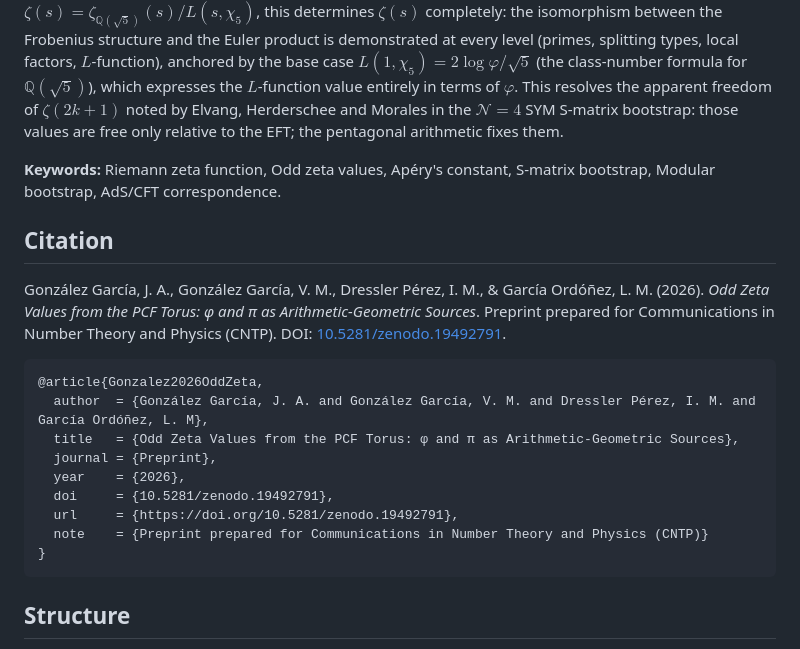
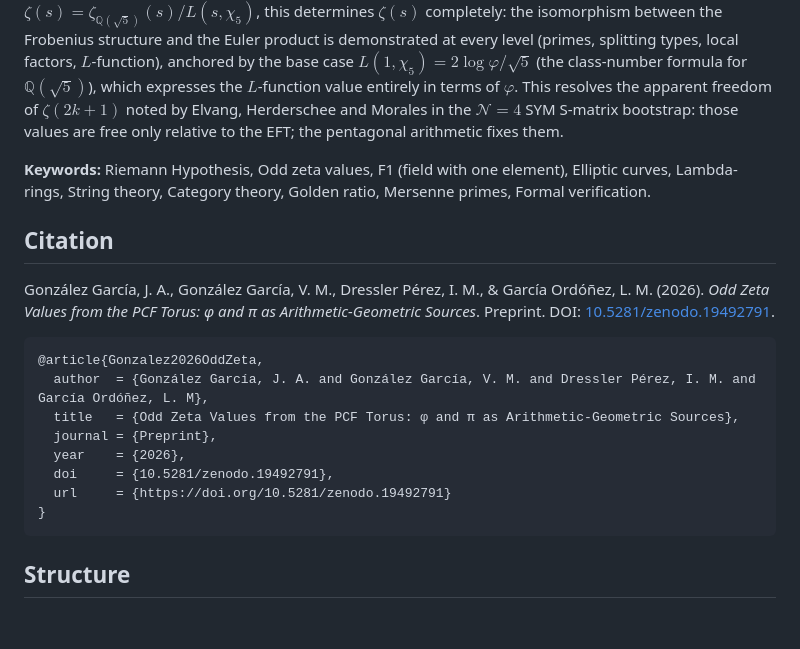
Before and after one commit to omega-pcf/02-odd-zeta, a Markdown page: README.md, the part around the change. GitHub-like rendering; blank space fills up the shorter version.

Commit message:
docs: remove journal prep note and sync keywords

````diff
--- a/README.md
+++ b/README.md
@@ -16,11 +16,11 @@
 
 We demonstrate that the odd values $\zeta(2k+1)$ of the Riemann zeta function are structurally determined by $\varphi=(1+\sqrt{5})/2$ and $\pi$. The Euler product of $\zeta$ is built from local factors $f_p(s)$, one for each prime. We prove that the Frobenius lift $\varphi^p = F_p\varphi + F_{p-1}$—where $F_n$ is the $n$-th Fibonacci number—determines the splitting type of every prime $p$ in $\mathbb{Z}[\varphi]$, and hence every $f_p(s)$. Through the Dedekind factorisation $\zeta(s) = \zeta_{\mathbb{Q}(\sqrt{5})}(s)/L(s,\chi_5)$, this determines $\zeta(s)$ completely: the isomorphism between the Frobenius structure and the Euler product is demonstrated at every level (primes, splitting types, local factors, $L$-function), anchored by the base case $L(1,\chi_5) = 2\log\varphi/\sqrt{5}$ (the class-number formula for $\mathbb{Q}(\sqrt{5})$), which expresses the $L$-function value entirely in terms of $\varphi$. This resolves the apparent freedom of $\zeta(2k+1)$ noted by Elvang, Herderschee and Morales in the $\mathcal{N}{=}4$ SYM S-matrix bootstrap: those values are free only relative to the EFT; the pentagonal arithmetic fixes them.
 
-**Keywords:** Riemann zeta function, Odd zeta values, Apéry's constant, S-matrix bootstrap, Modular bootstrap, AdS/CFT correspondence.
+**Keywords:** Riemann Hypothesis, Odd zeta values, F1 (field with one element), Elliptic curves, Lambda-rings, String theory, Category theory, Golden ratio, Mersenne primes, Formal verification.
 
 ## Citation
 
-González García, J. A., González García, V. M., Dressler Pérez, I. M., & García Ordóñez, L. M. (2026). *Odd Zeta Values from the PCF Torus: φ and π as Arithmetic-Geometric Sources*. Preprint prepared for Communications in Number Theory and Physics (CNTP). DOI: [10.5281/zenodo.19492791](https://doi.org/10.5281/zenodo.19492791).
+González García, J. A., González García, V. M., Dressler Pérez, I. M., & García Ordóñez, L. M. (2026). *Odd Zeta Values from the PCF Torus: φ and π as Arithmetic-Geometric Sources*. Preprint. DOI: [10.5281/zenodo.19492791](https://doi.org/10.5281/zenodo.19492791).
 
 ```bibtex
 @article{Gonzalez2026OddZeta,
@@ -29,8 +29,7 @@ González García, J. A., González García, V. M., Dressler Pérez, I. M., & Ga
   journal = {Preprint},
   year    = {2026},
   doi     = {10.5281/zenodo.19492791},
-  url     = {https://doi.org/10.5281/zenodo.19492791},
-  note    = {Preprint prepared for Communications in Number Theory and Physics (CNTP)}
+  url     = {https://doi.org/10.5281/zenodo.19492791}
 }
 ```
 
````
